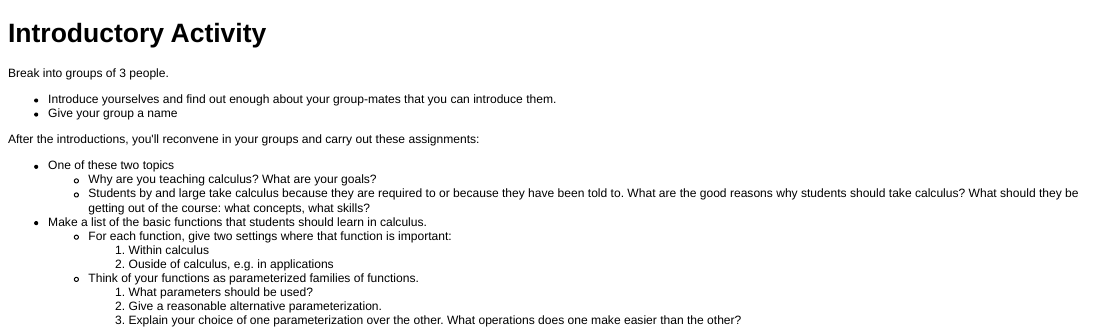
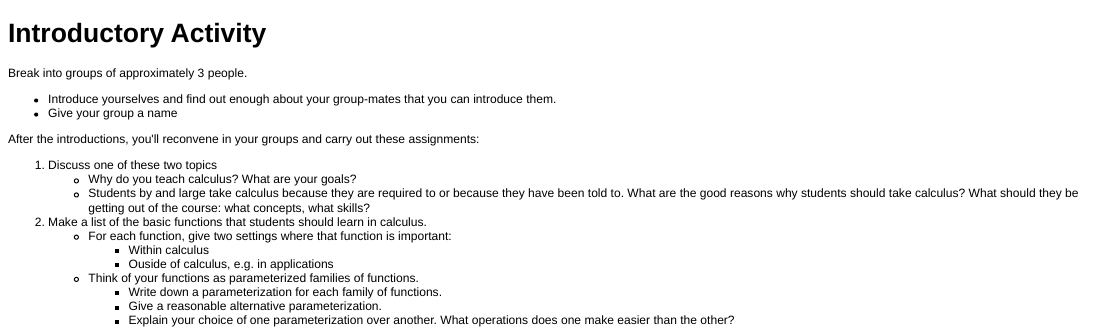
Before and after one commit to anhnguyendepocen/JMM2013, an R Markdown document (Activities/Introduction/introductory-activity.Rmd): the page in a window 1100 px wide, from its top. The pictures show the output file Activities/Introduction/introductory-activity.html that the author committed with the source, opened offline.

Commit message:
Mild clean up.

```diff
--- a/Activities/Introduction/introductory-activity.Rmd
+++ b/Activities/Introduction/introductory-activity.Rmd
@@ -1,22 +1,22 @@
 Introductory Activity
 ========================================================
 
-Break into groups of 3 people.
+Break into groups of approximately 3 people.
 * Introduce yourselves and find out enough about your group-mates that you can introduce them.
 * Give your group a name
 
 After the introductions, you'll reconvene in your groups and carry out these assignments:
 
-
-
-* One of these two topics
-    * Why are you teaching calculus?  What are your goals?
-    * Students by and large take calculus because they are required to or because they have been told to.  What are the good reasons why students should take calculus?  What should they be getting out of the course: what concepts, what skills?
-* Make a list of the basic functions that students should learn in calculus.
+1. Discuss one of these two topics
+  * Why do you teach calculus?  What are your goals?
+  * Students by and large take calculus because they are required to or because they have been told to.  What are the good reasons why students should take calculus?  What should they be getting out of the course: what concepts, what skills?
+2. Make a list of the basic functions that students should learn in calculus.
     * For each function, give two settings where that function is important:
-        1. Within calculus
-        2. Ouside of calculus, e.g. in applications
+        * Within calculus
+        * Ouside of calculus, e.g. in applications
     * Think of your functions as parameterized families of functions.
-        1. What parameters should be used?
-        2. Give a reasonable alternative parameterization.
-        2. Explain your choice of one parameterization over the other. What operations does one make easier than the other?
+        * Write down a parameterization for each family of functions.
+        * Give a reasonable alternative parameterization.
+        * Explain your choice of one
+        parameterization over another. What operations does one make easier than
+        the other?
```
Also changed, not shown: Activities/Introduction/introductory-activity.html.
